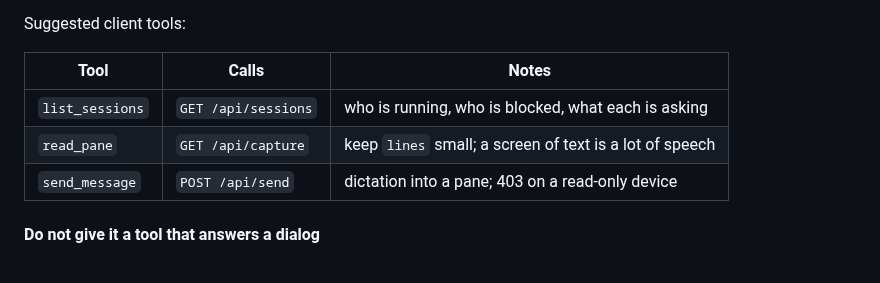
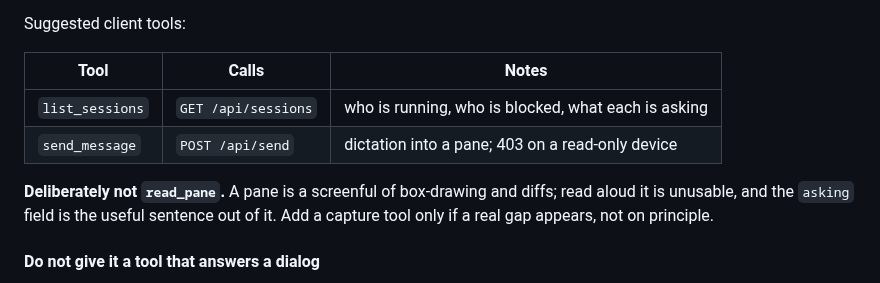
Before and after one commit to alexj212/shabadoo, a Markdown page: docs/mobile-client.md, the part around the change. Rendered like a GitHub page.

Commit message:
Match the spec to the advice on read_pane
The brief said not to give the agent a capture tool to start; the spec table
listed one with no such caveat. Caught by the iOS session reading both. A doc
that contradicts the guidance beside it misleads whoever reads only one, which
will be everybody after today.

Co-Authored-By: Claude Opus 5 <noreply@anthropic.com>
Claude-Session: https://claude.ai/code/session_01Qop8NFW4egLkJynnjhgWuy

```diff
--- a/docs/mobile-client.md
+++ b/docs/mobile-client.md
@@ -540,8 +540,11 @@ Suggested client tools:
 | Tool | Calls | Notes |
 |---|---|---|
 | `list_sessions` | `GET /api/sessions` | who is running, who is blocked, what each is asking |
-| `read_pane` | `GET /api/capture` | keep `lines` small; a screen of text is a lot of speech |
 | `send_message` | `POST /api/send` | dictation into a pane; 403 on a read-only device |
+
+**Deliberately not `read_pane`.** A pane is a screenful of box-drawing and
+diffs; read aloud it is unusable, and the `asking` field is the useful sentence
+out of it. Add a capture tool only if a real gap appears, not on principle.
 
 #### Do not give it a tool that answers a dialog
 
```
